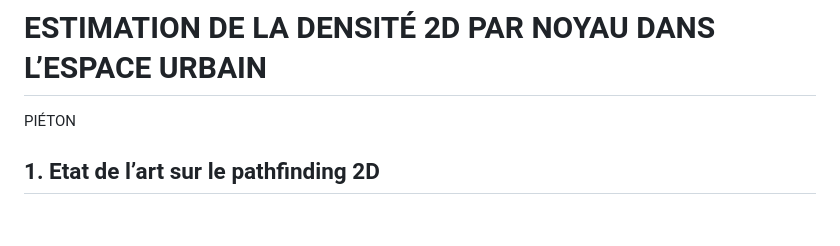
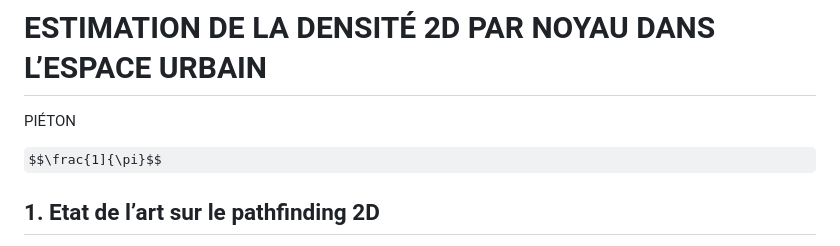
Before and after one commit to chapinux/KDE_pathfinding, a Markdown page: Avancement.md, the part around the change. Drawn GitHub-style; some formulas as TeX source; blank space fills up the shorter version.

```diff
--- a/Avancement.md
+++ b/Avancement.md
@@ -1,5 +1,7 @@
 # ESTIMATION DE LA DENSITÉ 2D PAR NOYAU DANS L’ESPACE URBAIN
  PIÉTON
+
+$$\frac{1]{\pi}$$
 
 ## 1. Etat de l’art sur le pathfinding 2D
 Le pathfinding en 2D (ou recherche de chemin en 2D) est un problème d'intelligence artificielle consistant à déterminer le chemin le plus court ou le plus efficace entre deux points dans un environnement bidimensionnel, tel qu’un jeu, une simulation, ou un système d’information géographique. Un tel algorithme de recherche de chemin vise à trouver un itinéraire qui évite les obstacles, minimise la distance ou le temps, et satisfait des contraintes spécifiques.
```
